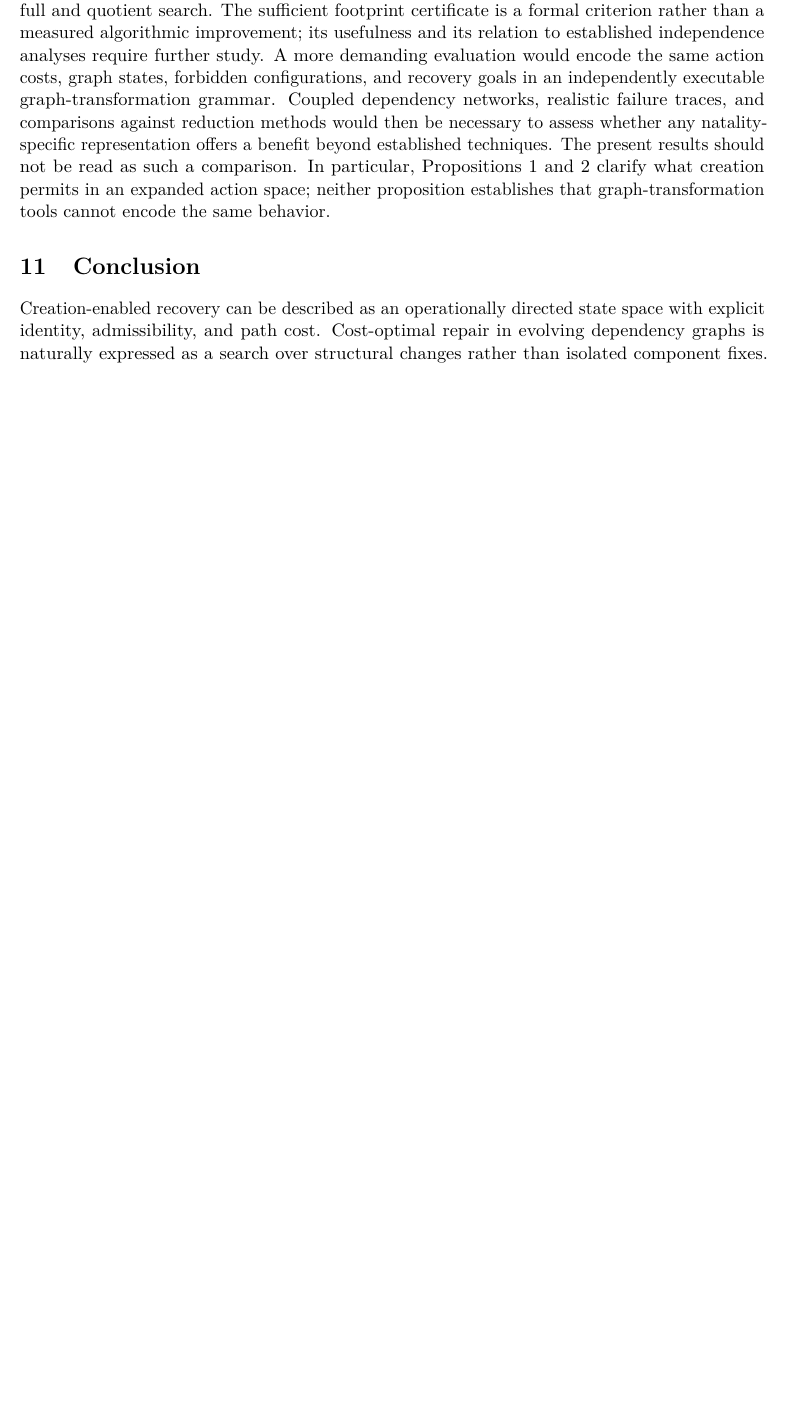
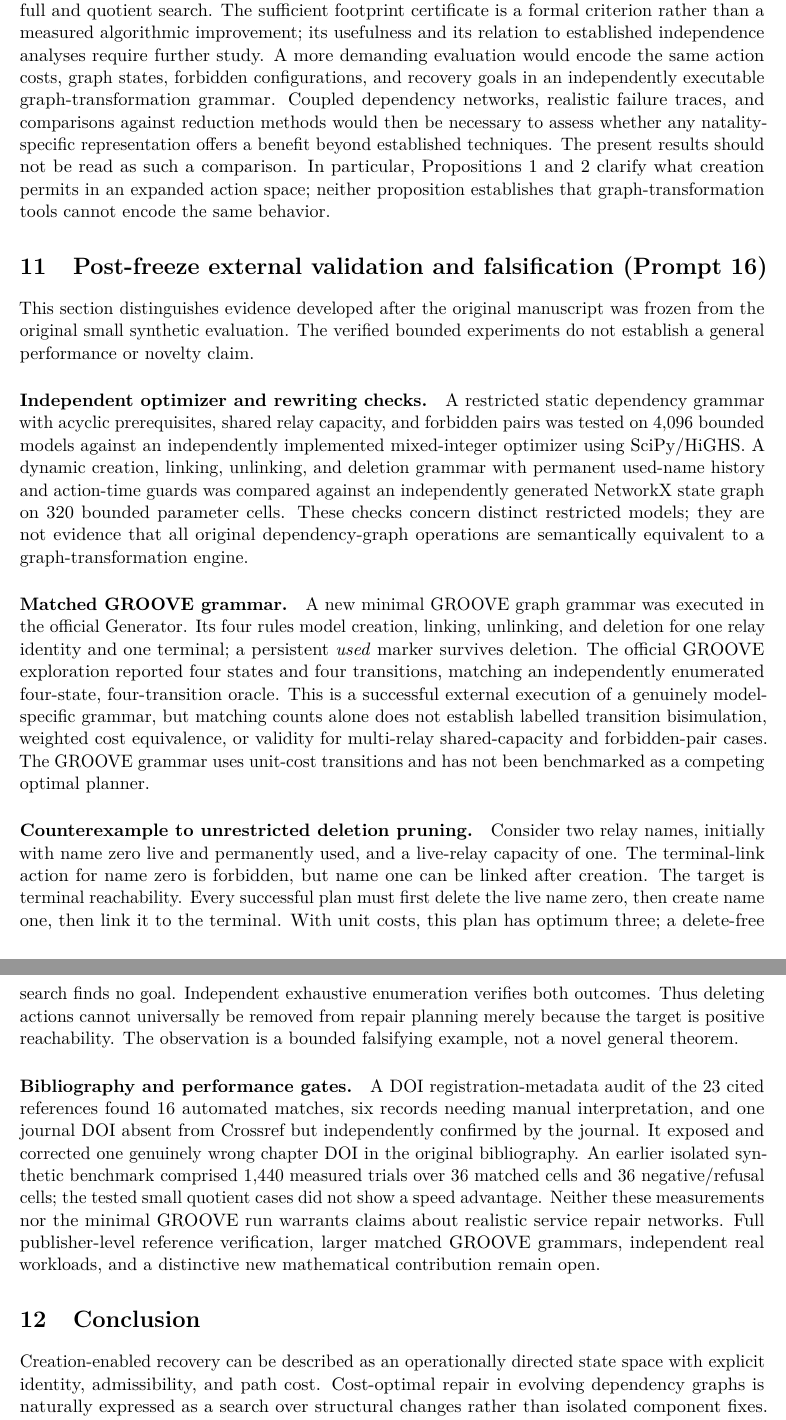
Before and after one commit to Arithmetic-Power-Geometry/The-Geometry-of-Natality, a LaTeX paper (paper/gon_prompt15_authoritative.tex): part of page 12 of 14 before the commit and two parts of pages 12 and 13 of 15 after it, the two joined at a grey line, cut so that both start at the same text, the shorter picture padded with empty space. Compiled offline with pdfLaTeX.

Commit message:
Prompt 16: integrate verified GROOVE 4-state run, external oracles, deletion counterexample and citation audit into full manuscript

```diff
--- a/paper/gon_prompt15_authoritative.tex
+++ b/paper/gon_prompt15_authoritative.tex
@@ -352,6 +352,23 @@ Several limitations are decisive. The test instances are synthetic, and the scal
 
 The fresh-name quotient result specifies a sound abstraction under explicit equivariance assumptions, but its relationship to existing symmetry-reduction algorithms is not a novelty claim. The accompanying regression is a small illustrative check rather than a comparison of full and quotient search. The sufficient footprint certificate is a formal criterion rather than a measured algorithmic improvement; its usefulness and its relation to established independence analyses require further study. A more demanding evaluation would encode the same action costs, graph states, forbidden configurations, and recovery goals in an independently executable graph-transformation grammar. Coupled dependency networks, realistic failure traces, and comparisons against reduction methods would then be necessary to assess whether any natality-specific representation offers a benefit beyond established techniques. The present results should not be read as such a comparison. In particular, \Cref{prop:monotone,prop:essential} clarify what creation permits in an expanded action space; neither proposition establishes that graph-transformation tools cannot encode the same behavior.
 
+
+\section{Post-freeze external validation and falsification (Prompt 16)}
+\label{sec:postfreeze}
+This section distinguishes evidence developed after the original manuscript was frozen from the original small synthetic evaluation. The verified bounded experiments do not establish a general performance or novelty claim.
+
+\paragraph{Independent optimizer and rewriting checks.}
+A restricted static dependency grammar with acyclic prerequisites, shared relay capacity, and forbidden pairs was tested on 4,096 bounded models against an independently implemented mixed-integer optimizer using SciPy/HiGHS. A dynamic creation, linking, unlinking, and deletion grammar with permanent used-name history and action-time guards was compared against an independently generated NetworkX state graph on 320 bounded parameter cells. These checks concern distinct restricted models; they are not evidence that all original dependency-graph operations are semantically equivalent to a graph-transformation engine.
+
+\paragraph{Matched GROOVE grammar.}
+A new minimal GROOVE graph grammar was executed in the official Generator. Its four rules model creation, linking, unlinking, and deletion for one relay identity and one terminal; a persistent \emph{used} marker survives deletion. The official GROOVE exploration reported four states and four transitions, matching an independently enumerated four-state, four-transition oracle. This is a successful external execution of a genuinely model-specific grammar, but matching counts alone does not establish labelled transition bisimulation, weighted cost equivalence, or validity for multi-relay shared-capacity and forbidden-pair cases. The GROOVE grammar uses unit-cost transitions and has not been benchmarked as a competing optimal planner.
+
+\paragraph{Counterexample to unrestricted deletion pruning.}
+Consider two relay names, initially with name zero live and permanently used, and a live-relay capacity of one. The terminal-link action for name zero is forbidden, but name one can be linked after creation. The target is terminal reachability. Every successful plan must first delete the live name zero, then create name one, then link it to the terminal. With unit costs, this plan has optimum three; a delete-free search finds no goal. Independent exhaustive enumeration verifies both outcomes. Thus deleting actions cannot universally be removed from repair planning merely because the target is positive reachability. The observation is a bounded falsifying example, not a novel general theorem.
+
+\paragraph{Bibliography and performance gates.}
+A DOI registration-metadata audit of the 23 cited references found 16 automated matches, six records needing manual interpretation, and one journal DOI absent from Crossref but independently confirmed by the journal. It exposed and corrected one genuinely wrong chapter DOI in the original bibliography. An earlier isolated synthetic benchmark comprised 1,440 measured trials over 36 matched cells and 36 negative/refusal cells; the tested small quotient cases did not show a speed advantage. Neither these measurements nor the minimal GROOVE run warrants claims about realistic service repair networks. Full publisher-level reference verification, larger matched GROOVE grammars, independent real workloads, and a distinctive new mathematical contribution remain open.
+
 \section{Conclusion}
 Creation-enabled recovery can be described as an operationally directed state space with explicit identity, admissibility, and path cost. Cost-optimal repair in evolving dependency graphs is naturally expressed as a search over structural changes rather than isolated component fixes. By distinguishing restoration from replacement creation and rewiring, the formulation makes explicit why a newly created component need not immediately restore a dependent service. Exact enumeration and uniform-cost search agree on the minimum cost of a small recovery fixture and on 12 synthetic scaling instances. Under stated noninterference assumptions, the minimum cost of independent repair groups decomposes additively; 24 generated cases validate this implementation, while a shared-capacity counterexample shows why local plan choices cannot always be composed. A conservative local-footprint condition gives a sound way to certify the separability assumptions, but its general implementation and comparative evaluation remain open. Fresh-name equivariance additionally gives a sufficient condition for exact identity-quotient search, with explicit failure cases for identity-sensitive costs and constraints. These findings provide an auditable foundation for further investigation, not evidence of a novel reduction or a matched advantage over existing graph-transformation systems. Establishing those claims will require coupled workloads, independent tool-level comparison, and stronger formal results.
 
```
